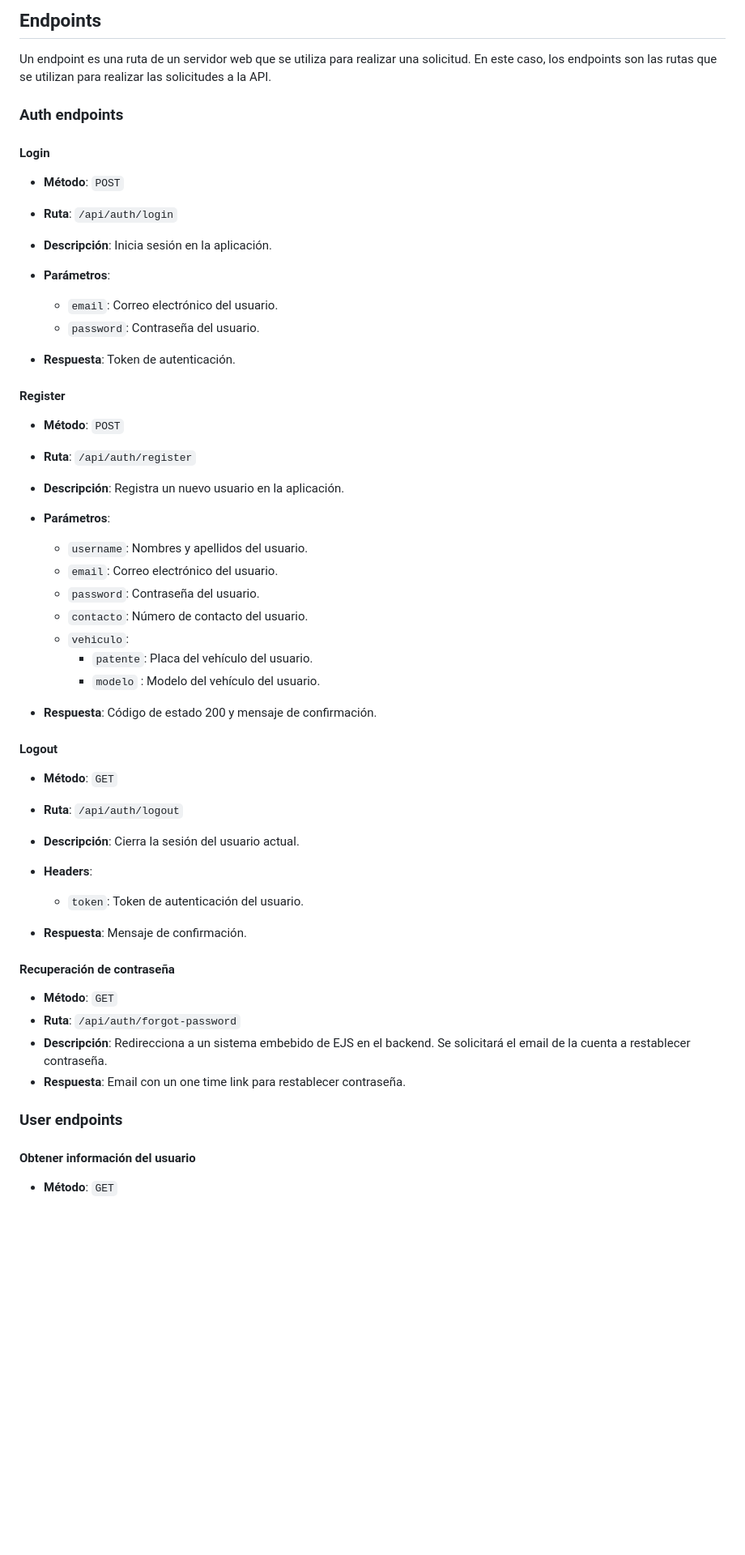
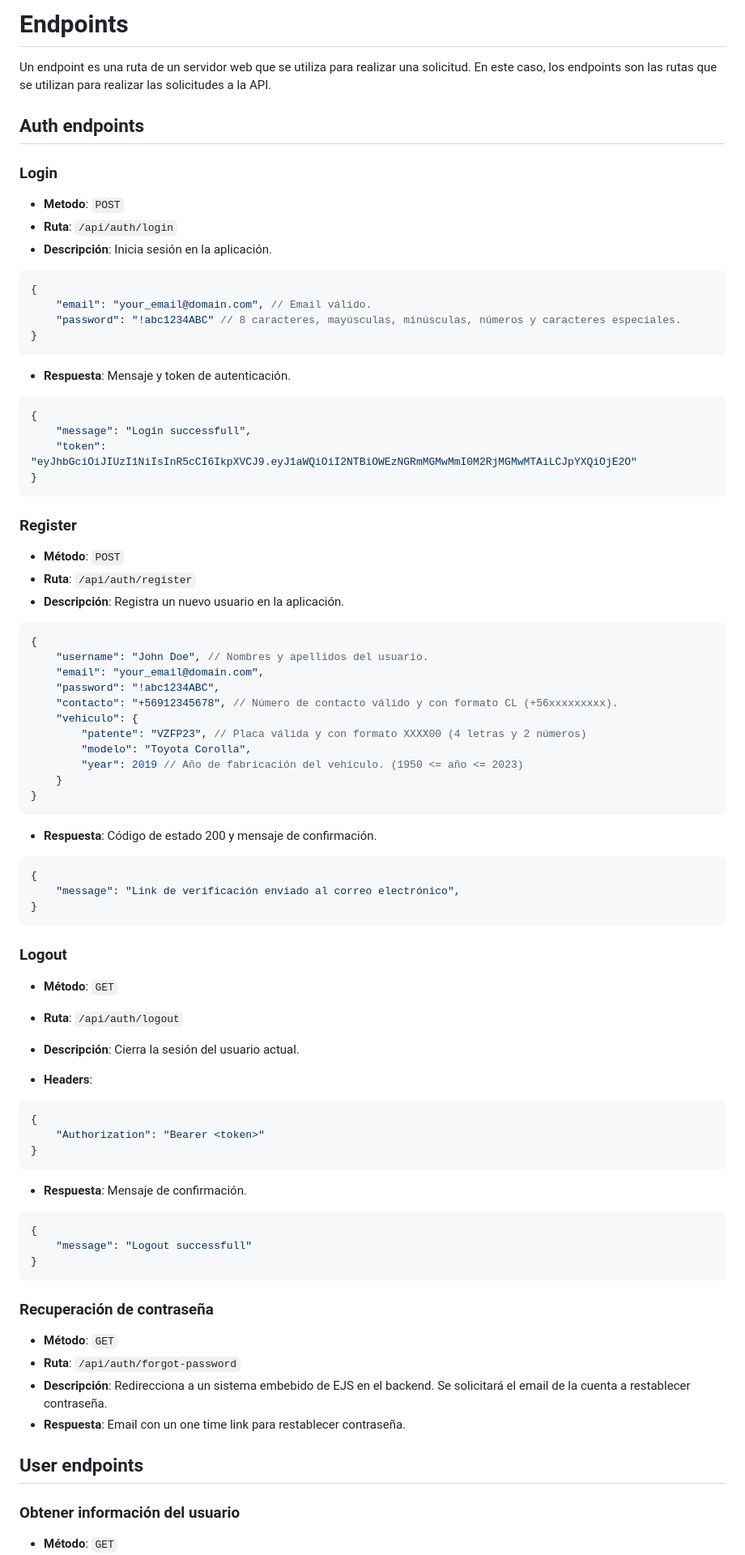
Before and after one commit to MrRevillod/SmartParking, a Markdown page: Backend/Endpoints.md, the part around the change printed below. Shown: that part at 81% size. GitHub-like rendering; blank space fills up the shorter version.

````diff
--- a/Backend/Endpoints.md
+++ b/Backend/Endpoints.md
@@ -1,48 +1,82 @@
 
-## Endpoints
+# Endpoints
 
 Un endpoint es una ruta de un servidor web que se utiliza para realizar una solicitud. En este caso, los endpoints son las rutas que se utilizan para realizar las solicitudes a la API.
 
-### Auth endpoints
+## Auth endpoints
 
-#### Login
+### Login
 
-- **Método**: `POST`
+- **Metodo**: `POST`
 - **Ruta**: `/api/auth/login`
 - **Descripción**: Inicia sesión en la aplicación.
-- **Parámetros**:
-  - `email`: Correo electrónico del usuario.
-  - `password`: Contraseña del usuario.
 
-- **Respuesta**: Token de autenticación.
+```json
+{
+	"email": "your_email@domain.com", // Email válido.
+	"password": "!abc1234ABC" // 8 caracteres, mayúsculas, minúsculas, números y caracteres especiales.
+}
+```
 
-#### Register
+- **Respuesta**: Mensaje y token de autenticación.
+
+```json
+{
+	"message": "Login successfull",
+	"token": "eyJhbGciOiJIUzI1NiIsInR5cCI6IkpXVCJ9.eyJ1aWQiOiI2NTBiOWEzNGRmMGMwMmI0M2RjMGMwMTAiLCJpYXQiOjE2O"
+}
+```
+
+### Register
 
 - **Método**: `POST`
 - **Ruta**: `/api/auth/register`
 - **Descripción**: Registra un nuevo usuario en la aplicación.
-- **Parámetros**:
-  - `username`: Nombres y apellidos del usuario.
-  - `email`: Correo electrónico del usuario.
-  - `password`: Contraseña del usuario.
-  - `contacto`: Número de contacto del usuario.
-  - `vehiculo`:
-    - `patente`: Placa del vehículo del usuario.
-    - `modelo` : Modelo del vehículo del usuario.
+
+```json
+{
+	"username": "John Doe", // Nombres y apellidos del usuario.
+	"email": "your_email@domain.com",
+	"password": "!abc1234ABC",
+	"contacto": "+56912345678", // Número de contacto válido y con formato CL (+56xxxxxxxxx).
+	"vehiculo": {
+		"patente": "VZFP23", // Placa válida y con formato XXXX00 (4 letras y 2 números)
+		"modelo": "Toyota Corolla",
+		"year": 2019 // Año de fabricación del vehículo. (1950 <= año <= 2023)
+	}
+}
+```
 
 - **Respuesta**: Código de estado 200 y mensaje de confirmación.
 
-#### Logout
+```json
+{
+	"message": "Link de verificación enviado al correo electrónico",
+}
+```
+
+### Logout
 
 - **Método**: `GET`
 - **Ruta**: `/api/auth/logout`
 - **Descripción**: Cierra la sesión del usuario actual.
+
 - **Headers**:
-  - `token`: Token de autenticación del usuario.
+
+```json
+{
+	"Authorization": "Bearer <token>"
+}
+```
 
 - **Respuesta**: Mensaje de confirmación.
+```json
+{
+	"message": "Logout successfull"
+}
+```
 
-#### Recuperación de contraseña
+### Recuperación de contraseña
 
 - **Método**: `GET`
 - **Ruta**: `/api/auth/forgot-password`
@@ -50,9 +84,9 @@ Un endpoint es una ruta de un servidor web que se utiliza para realizar una soli
 - **Respuesta**: Email con un one time link para restablecer contraseña.
 
 
-### User endpoints
+## User endpoints
 
-#### Obtener información del usuario
+### Obtener información del usuario
 
 - **Método**: `GET`
 - **Ruta**: `/api/users/:id`
````
Also changed, not shown: other parts of Backend/Endpoints.md (+98 -17 lines).
